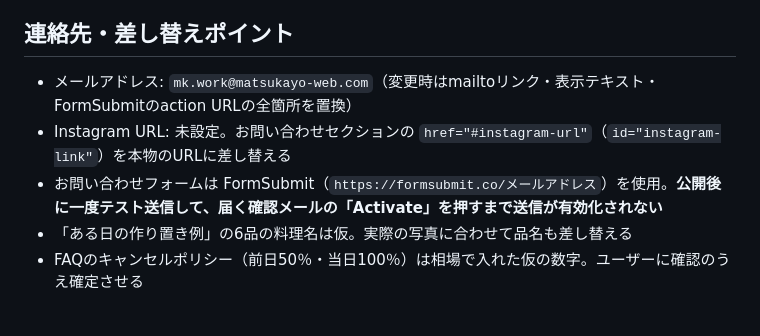
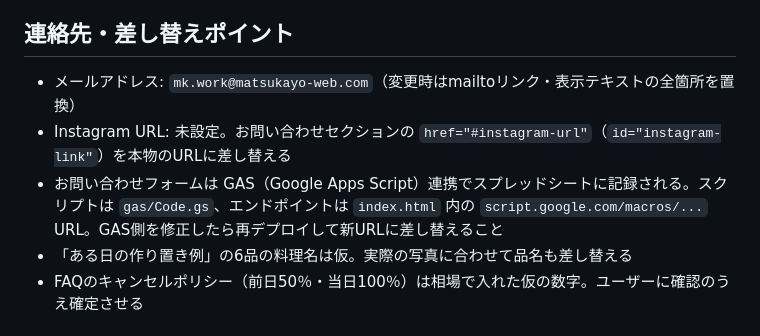
Before and after one commit to tansym812-maker/cooking-service-homepage, a Markdown page: CLAUDE.md, the part around the change. Drawn GitHub-style.

Commit message:
CLAUDE.mdのフォーム記載をFormSubmitからGAS連携に更新
Co-Authored-By: Claude Fable 5 <noreply@anthropic.com>

```diff
--- a/CLAUDE.md
+++ b/CLAUDE.md
@@ -32,9 +32,9 @@ This file provides guidance to Claude Code (claude.ai/code) when working with co
 
 ## 連絡先・差し替えポイント
 
-- メールアドレス: `mk.work@matsukayo-web.com`（変更時はmailtoリンク・表示テキスト・FormSubmitのaction URLの全箇所を置換）
+- メールアドレス: `mk.work@matsukayo-web.com`（変更時はmailtoリンク・表示テキストの全箇所を置換）
 - Instagram URL: 未設定。お問い合わせセクションの `href="#instagram-url"`（`id="instagram-link"`）を本物のURLに差し替える
-- お問い合わせフォームは FormSubmit（`https://formsubmit.co/メールアドレス`）を使用。**公開後に一度テスト送信して、届く確認メールの「Activate」を押すまで送信が有効化されない**
+- お問い合わせフォームは GAS（Google Apps Script）連携でスプレッドシートに記録される。スクリプトは `gas/Code.gs`、エンドポイントは `index.html` 内の `script.google.com/macros/...` URL。GAS側を修正したら再デプロイして新URLに差し替えること
 - 「ある日の作り置き例」の6品の料理名は仮。実際の写真に合わせて品名も差し替える
 - FAQのキャンセルポリシー（前日50％・当日100％）は相場で入れた仮の数字。ユーザーに確認のうえ確定させる
 
```
